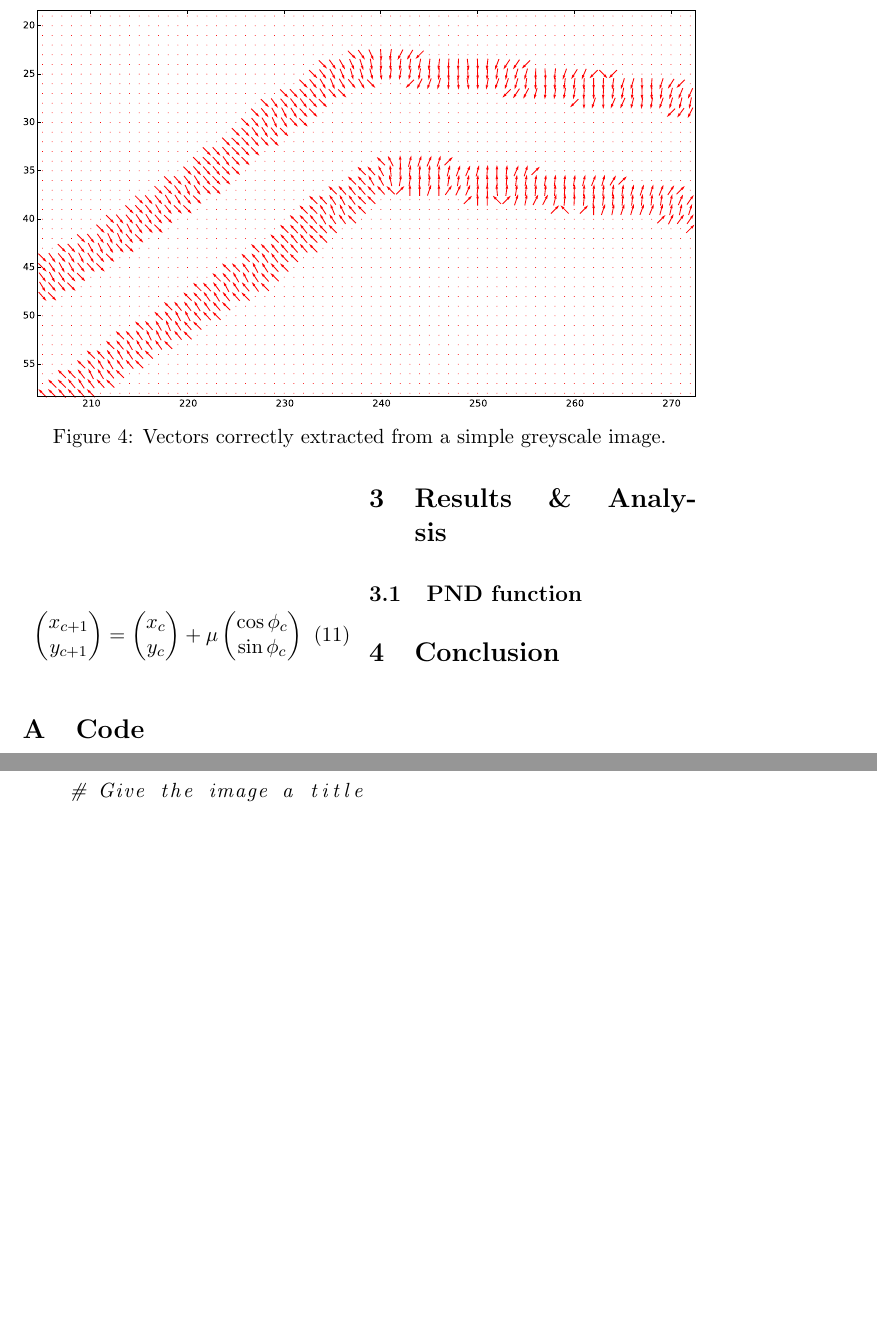
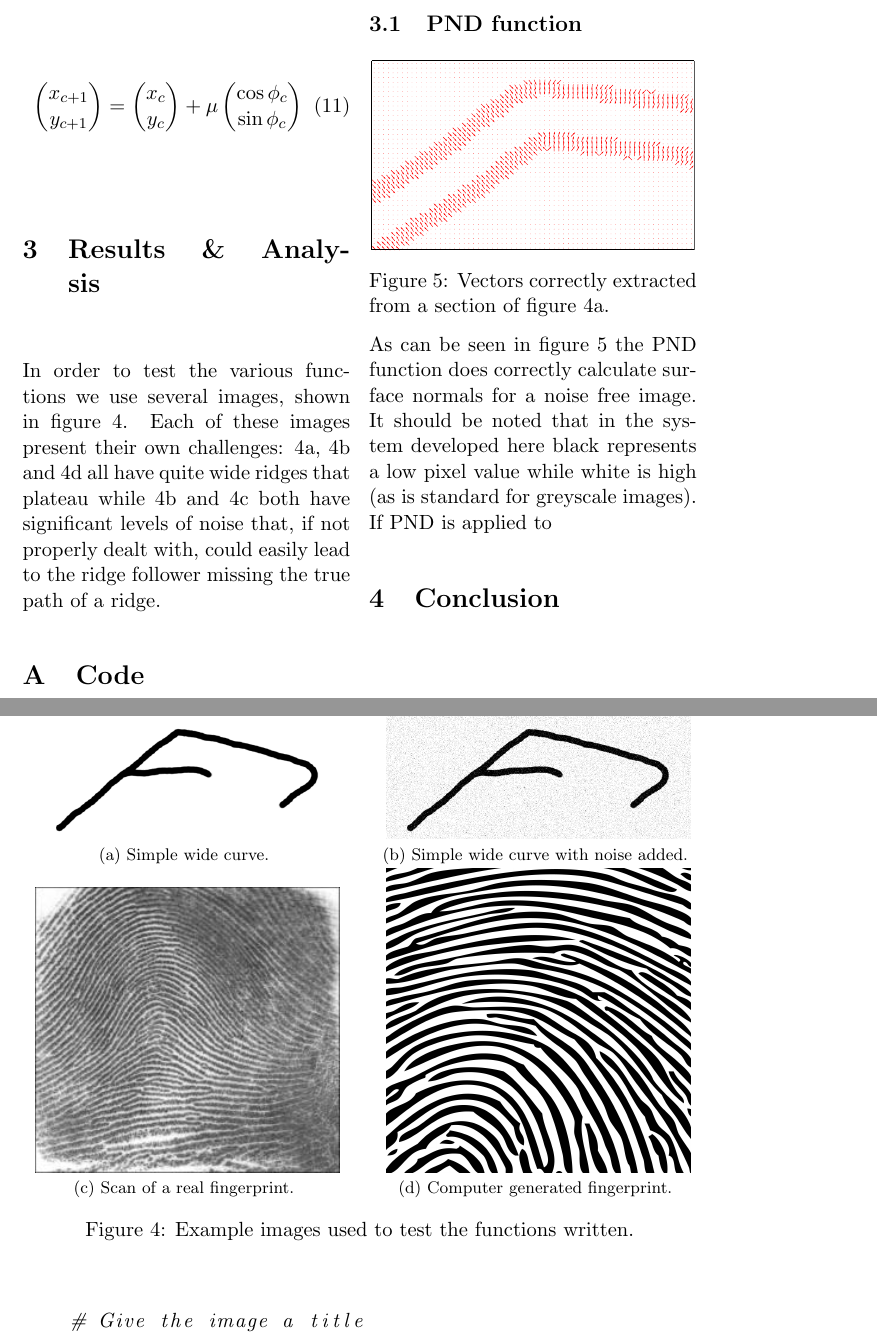
Before and after one commit to DarkProton/IMP-Fingerprint, a LaTeX paper (Report/Report.tex): two parts of pages 6 and 7 of 11 before the commit and two parts of pages 6 and 7 of 12 after it, joined at a grey line, cut so that both start at the same text, the shorter picture padded with empty space. The pictures show the PDF file Report/Report.pdf that the author committed with the source.

Commit message:
Continued results section

```diff
--- a/Report/Report.tex
+++ b/Report/Report.tex
@@ -235,10 +235,13 @@ In the algorithm employed here a more simplistic (and not as noise tolerant) met
 		\end{equation}
 
 \section{Results \& Analysis}
-	In order to test the various functions we use several images, shown in figure \ref{fig:ex_img}
+	In order to test the various functions we use several images, shown in figure \ref{fig:ex_img}. Each of these images present their own challenges: \ref{fig:Example_curve_n0}, \ref{fig:Example_curve_n50} and \ref{fig:fingerprint5} all have quite wide ridges that plateau while \ref{fig:Example_curve_n50} and \ref{fig:arch} both have significant levels of noise that, if not properly dealt with, could easily lead to the ridge follower missing the true path of a ridge.
 
 			\begin{figure*}
 				\centering
 				\subfloat[Simple wide curve.]{\label{fig:Example_curve_n0}
-					\includegraphics[width = 0.45\textwidth]{../Example_curve_n0}} \qquad
+					\includegraphics[width = 0.45\textwidth]{../Images/Example_curve_n0}} \qquad
 				\subfloat[Simple wide curve with noise added.]{\label{fig:Example_curve_n50}
+					\includegraphics[width = 0.45\textwidth]{../Images/Example_curve_n50}} \\
+				\subfloat[Scan of a real fingerprint.]{\label{fig:arch}
+					\includegraphics[width = 0.45\textwidth]{../Images/arch}}
@@ -248 +248,5 @@ In the algorithm employed here a more simplistic (and not as noise tolerant) met
 \qquad
+				\subfloat[Computer generated fingerprint.]{\label{fig:fingerprint5}
+					\includegraphics[width = 0.45\textwidth]{../Images/fingerprint5}}
+				\caption{Example images used to test the functions written.}
+				\label{fig:ex_img}
@@ -256,9 +256,11 @@ In the algorithm employed here a more simplistic (and not as noise tolerant) met
         \begin{figurehere}
         \centering
         \includegraphics[width = 0.48\textwidth]{PND_test_zoom}
-        \caption{Vectors correctly extracted from a simple greyscale image.}
+        \caption{Vectors correctly extracted from a section of figure \ref{fig:Example_curve_n0}.}
         \label{fig:PND_test_zoom}
       \end{figurehere}
+
+		As can be seen in figure \ref{fig:PND_test_zoom} the PND function does correctly calculate surface normals for a noise free image. It should be noted that in the system developed here black represents a low pixel value while white is high (as is standard for greyscale images). If PND is applied to \ref{fig:Example_curve_n50}
 
 \section{Conclusion}
 
```
Also changed, not shown: Report/PND_test_zoom.pdf, Report/PND_test_zoom.svg, Report/Report.pdf, Report/Report.tex (7 more changed lines).
